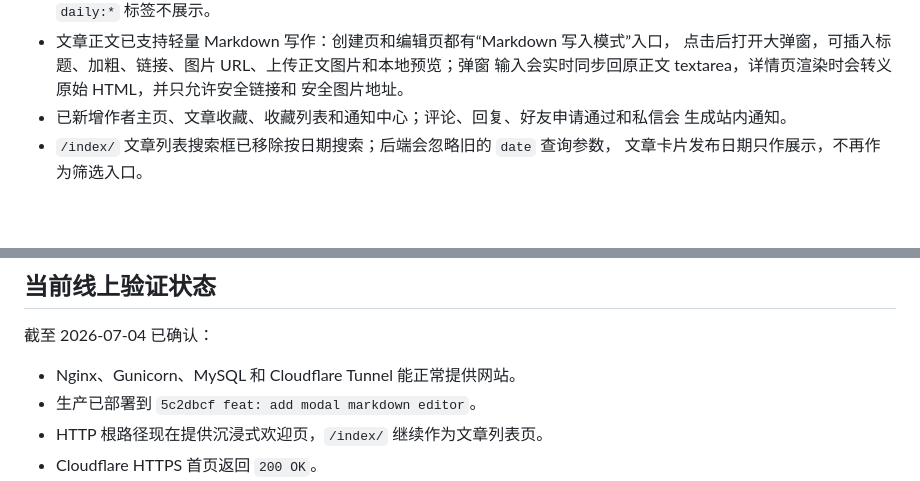
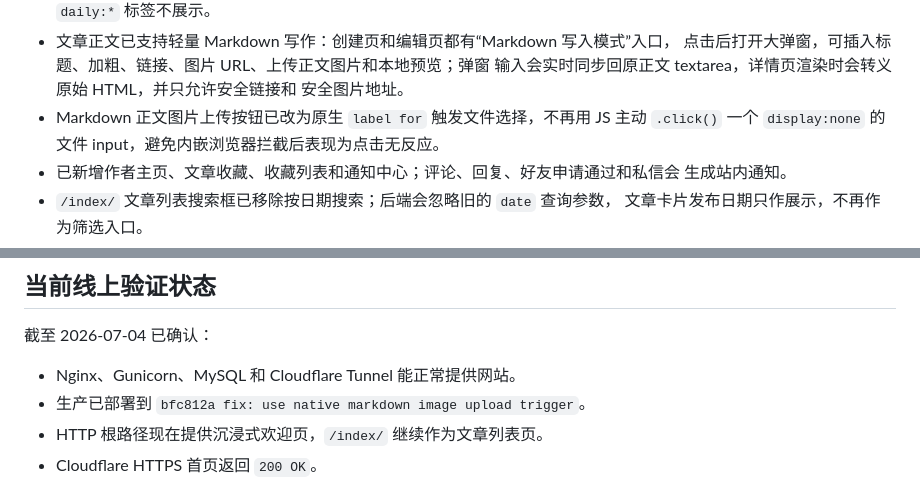
Before and after one commit to saitoasukakuku/clover-blog, a Markdown page: AGENTS.MD, 2 parts joined by grey strips. GitHub-like rendering; blank space fills up the shorter version.

```diff
--- a/AGENTS.MD
+++ b/AGENTS.MD
@@ -79,6 +80,8 @@ Cloudflare Quick Tunnel 地址是临时随机地址，服务重启后可能变
   点击后打开大弹窗，可插入标题、加粗、链接、图片 URL、上传正文图片和本地预览；弹窗
   输入会实时同步回原正文 textarea，详情页渲染时会转义原始 HTML，并只允许安全链接和
   安全图片地址。
+- Markdown 正文图片上传按钮已改为原生 `label for` 触发文件选择，不再用 JS 主动
+  `.click()` 一个 `display:none` 的文件 input，避免内嵌浏览器拦截后表现为点击无反应。
 - 已新增作者主页、文章收藏、收藏列表和通知中心；评论、回复、好友申请通过和私信会
   生成站内通知。
 - `/index/` 文章列表搜索框已移除按日期搜索；后端会忽略旧的 `date` 查询参数，
@@ -905,7 +908,7 @@ SMTP 邮件变量是否已配置，需要用户在生产服务器确认。只记
 截至 2026-07-04 已确认：
 
 - Nginx、Gunicorn、MySQL 和 Cloudflare Tunnel 能正常提供网站。
-- 生产已部署到 `5c2dbcf feat: add modal markdown editor`。
+- 生产已部署到 `bfc812a fix: use native markdown image upload trigger`。
 - HTTP 根路径现在提供沉浸式欢迎页，`/index/` 继续作为文章列表页。
 - Cloudflare HTTPS 首页返回 `200 OK`。
 - 线上首页 HTML 已验证只有 1 个 `home-explore-panel`、1 个 `home-explore-grid`、
```
Also changed, not shown: other parts of AGENTS.MD (+6 -2 lines).
